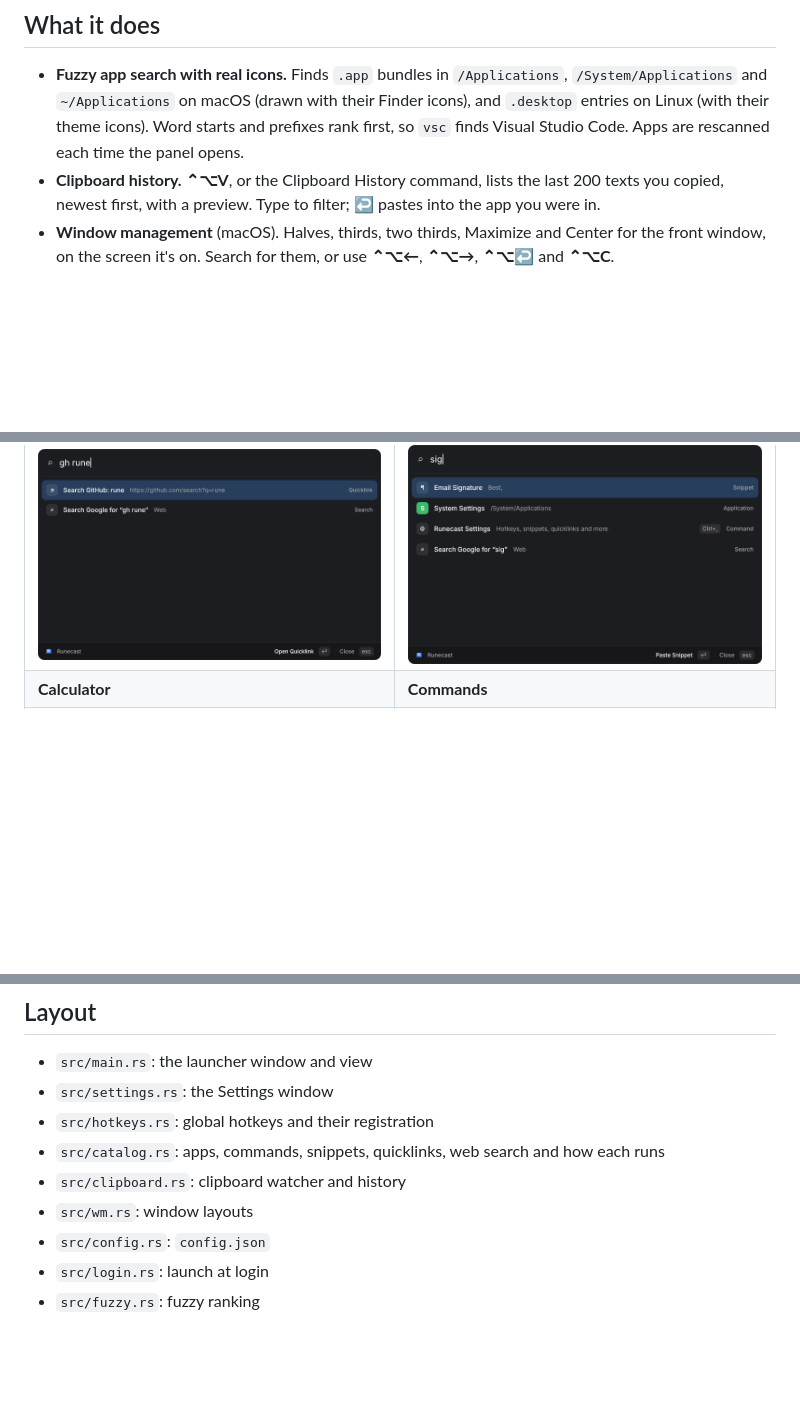
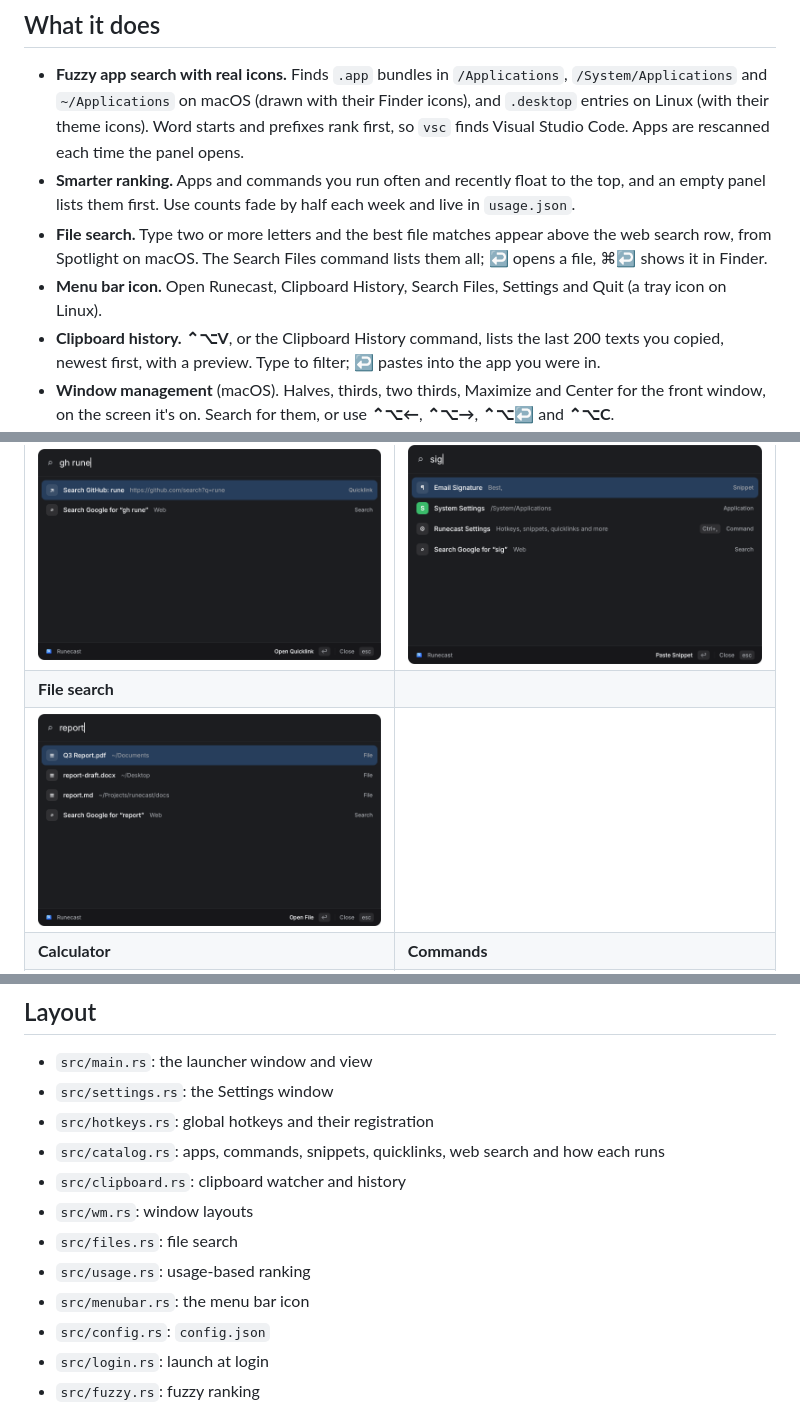
Before and after one commit to dinogomez/runecast, a Markdown page: README.md, 3 parts joined by grey strips. Rendered like a GitHub page; pictures changed too: docs/files.png (added); blank space fills up the shorter version.

```diff
--- a/README.md
+++ b/README.md
@@ -9,6 +9,9 @@ Press **⌥Space** (Alt+Space on Linux) from anywhere, type a few letters, hit *
 ## What it does
 
 - **Fuzzy app search with real icons.** Finds `.app` bundles in `/Applications`, `/System/Applications` and `~/Applications` on macOS (drawn with their Finder icons), and `.desktop` entries on Linux (with their theme icons). Word starts and prefixes rank first, so `vsc` finds Visual Studio Code. Apps are rescanned each time the panel opens.
+- **Smarter ranking.** Apps and commands you run often and recently float to the top, and an empty panel lists them first. Use counts fade by half each week and live in `usage.json`.
+- **File search.** Type two or more letters and the best file matches appear above the web search row, from Spotlight on macOS. The Search Files command lists them all; ↩ opens a file, ⌘↩ shows it in Finder.
+- **Menu bar icon.** Open Runecast, Clipboard History, Search Files, Settings and Quit (a tray icon on Linux).
 - **Clipboard history.** **⌃⌥V**, or the Clipboard History command, lists the last 200 texts you copied, newest first, with a preview. Type to filter; ↩ pastes into the app you were in.
 - **Window management** (macOS). Halves, thirds, two thirds, Maximize and Center for the front window, on the screen it's on. Search for them, or use **⌃⌥←**, **⌃⌥→**, **⌃⌥↩** and **⌃⌥C**.
 - **Snippets.** Saved text you search by name; ↩ pastes it.
@@ -24,6 +27,8 @@ Press **⌥Space** (Alt+Space on Linux) from anywhere, type a few letters, hit *
 | ![Clipboard history](docs/clipboard.png) | ![Window management](docs/windows.png) |
 | **Quicklinks** | **Snippets** |
 | ![Quicklink](docs/quicklink.png) | ![Snippets](docs/snippets.png) |
+| **File search** | |
+| ![File search](docs/files.png) | |
 | **Calculator** | **Commands** |
 | ![Calculator](docs/calc.png) | ![Commands](docs/commands.png) |
 
@@ -100,6 +105,9 @@ target/release/runecast --tree tree.json --scene calc           # dump the eleme
 - `src/catalog.rs`: apps, commands, snippets, quicklinks, web search and how each runs
 - `src/clipboard.rs`: clipboard watcher and history
 - `src/wm.rs`: window layouts
+- `src/files.rs`: file search
+- `src/usage.rs`: usage-based ranking
+- `src/menubar.rs`: the menu bar icon
 - `src/config.rs`: `config.json`
 - `src/login.rs`: launch at login
 - `src/fuzzy.rs`: fuzzy ranking
```
Also changed, not shown: assets/menubar@2x.png (added), assets/tray.png (added), 7 other files.
